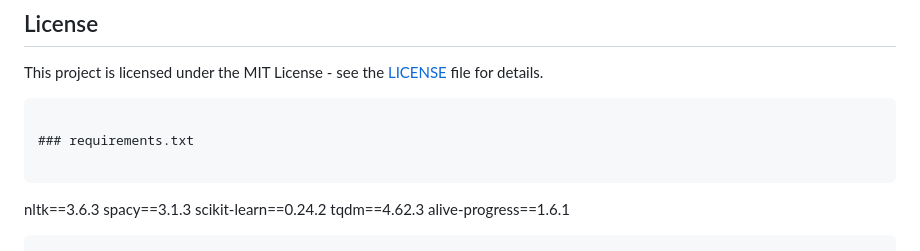
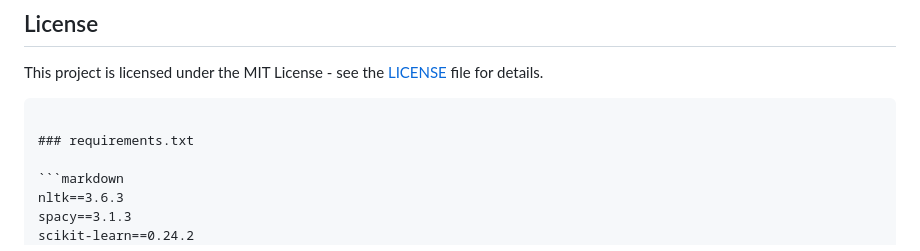
Before and after one commit to PusakaOfJavaHack/PusakaOfJava, a Markdown page: README.md, the part around the change. Rendered like a GitHub page.

````diff
--- a/README.md
+++ b/README.md
@@ -70,7 +70,7 @@ This project is licensed under the MIT License - see the [LICENSE](LICENSE) file
 
 ### requirements.txt
 
-```
+```markdown
 nltk==3.6.3
 spacy==3.1.3
 scikit-learn==0.24.2
````
